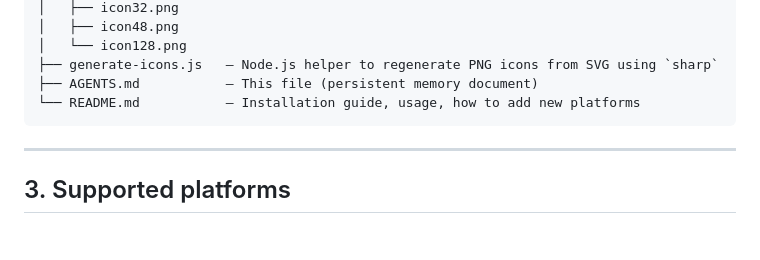
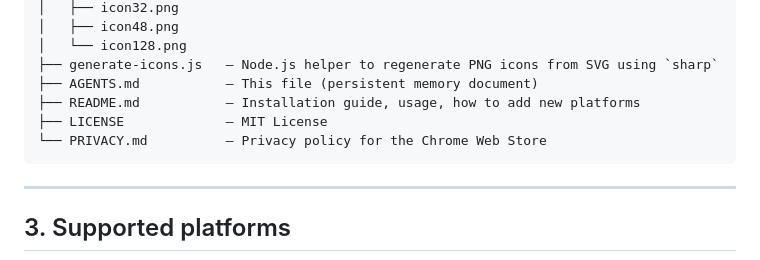
Before and after one commit to jraversbcn21/SnapLink, a Markdown page: AGENTS.md, the part around the change. GitHub-like rendering; blank space fills up the shorter version.

Commit message:
Update AGENTS.md file structure with LICENSE and PRIVACY.md

````diff
--- a/AGENTS.md
+++ b/AGENTS.md
@@ -32,7 +32,9 @@ SnapLink/
 │   └── icon128.png
 ├── generate-icons.js   — Node.js helper to regenerate PNG icons from SVG using `sharp`
 ├── AGENTS.md           — This file (persistent memory document)
-└── README.md           — Installation guide, usage, how to add new platforms
+├── README.md           — Installation guide, usage, how to add new platforms
+├── LICENSE             — MIT License
+└── PRIVACY.md          — Privacy policy for the Chrome Web Store
 ```
 
 ---
````
